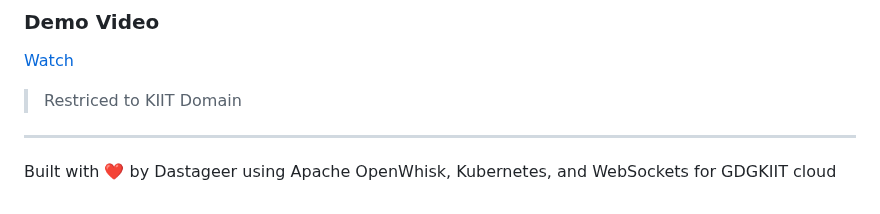
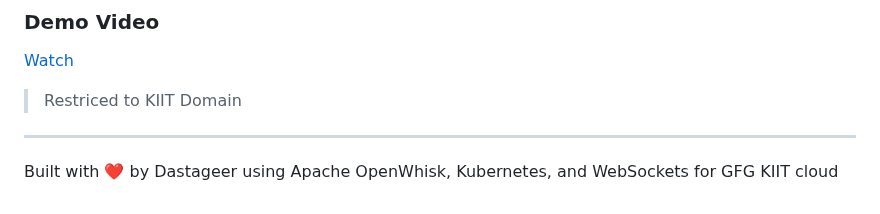
Before and after one commit to Dking08/faasock-gdgkiit, a Markdown page: README.md, the part around the change. GitHub-like rendering.

```diff
--- a/README.md
+++ b/README.md
@@ -212,4 +212,4 @@ Add new serverless functions in the `faas-functions/` directory and deploy using
 > Restriced to KIIT Domain
 ---
 
-Built with ❤️  by Dastageer using Apache OpenWhisk, Kubernetes, and WebSockets for GDGKIIT cloud
+Built with ❤️  by Dastageer using Apache OpenWhisk, Kubernetes, and WebSockets for GFG KIIT cloud
```
